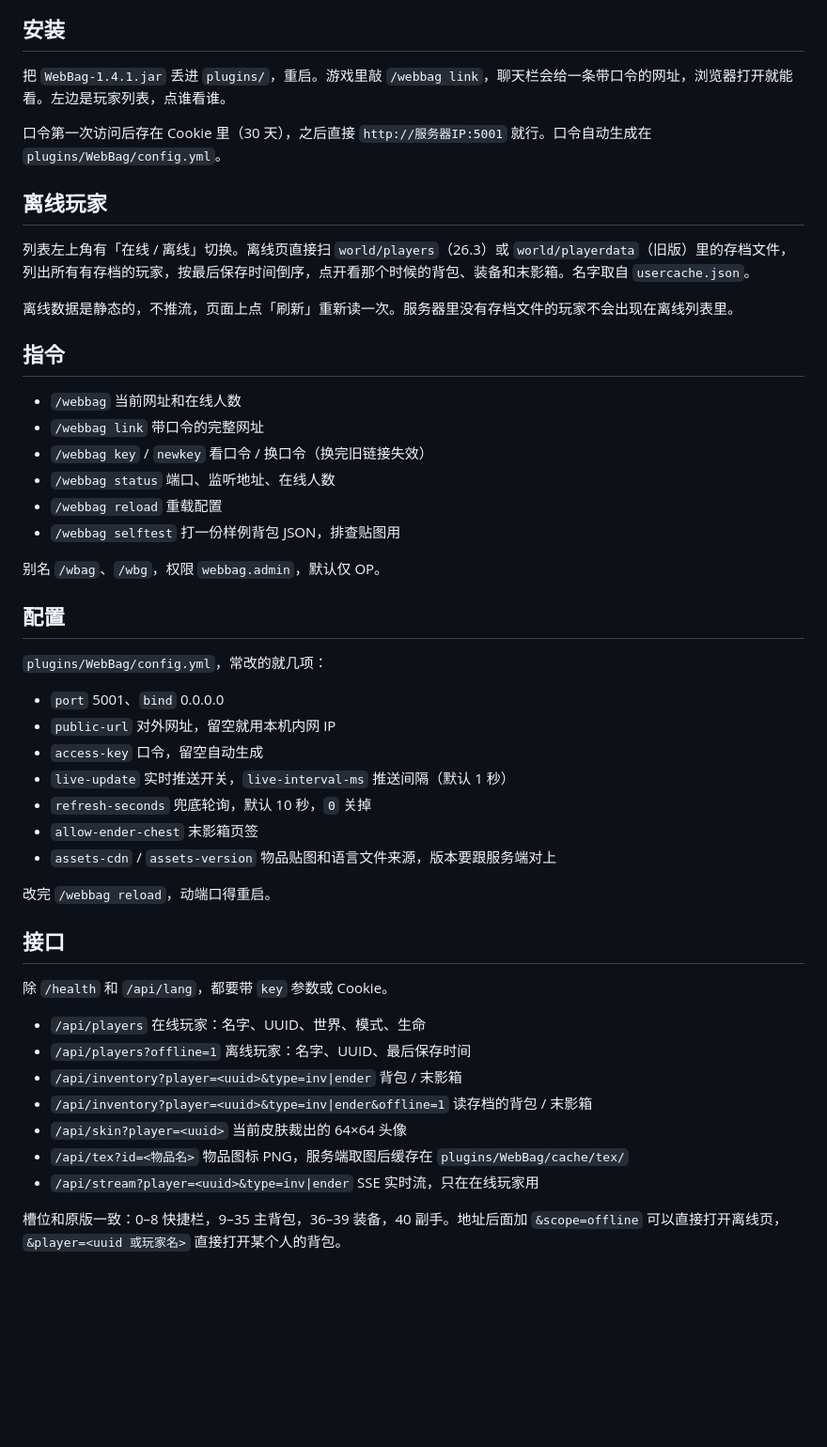
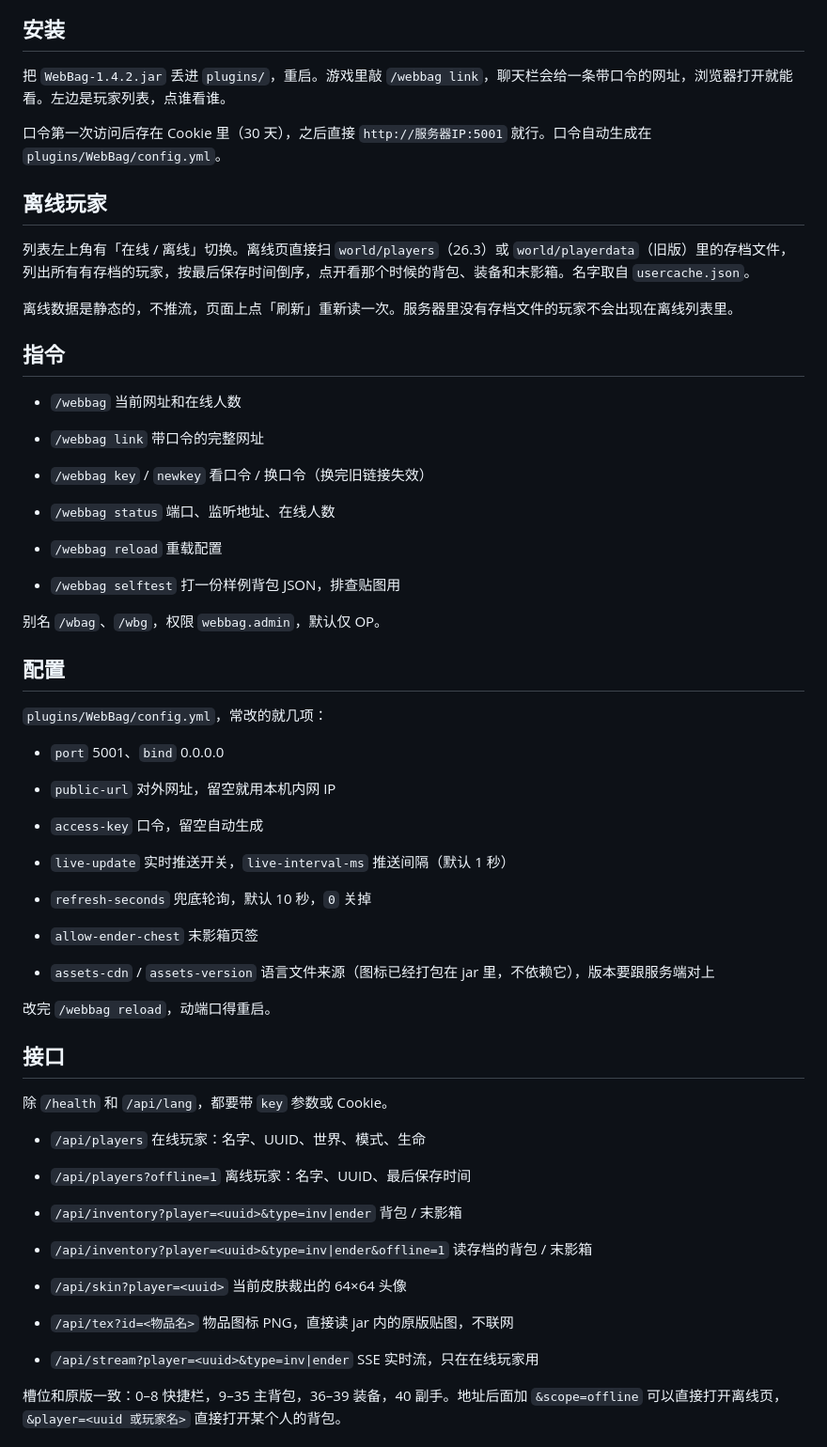
Before and after one commit to XiaoYuan08-Mc/WebBag, a Markdown page: README.md, the part around one of its changes. Shown at 94% size. Drawn GitHub-style; blank space fills up the shorter version.

```diff
--- a/README.md
+++ b/README.md
@@ -6,7 +8,7 @@ Purpur / Paper 26.3 的插件，用浏览器看服务器上玩家的背包和末
 
 ## 安装
 
-把 `WebBag-1.4.1.jar` 丢进 `plugins/`，重启。游戏里敲 `/webbag link`，聊天栏会给一条带口令的网址，浏览器打开就能看。左边是玩家列表，点谁看谁。
+把 `WebBag-1.4.2.jar` 丢进 `plugins/`，重启。游戏里敲 `/webbag link`，聊天栏会给一条带口令的网址，浏览器打开就能看。左边是玩家列表，点谁看谁。
 
 口令第一次访问后存在 Cookie 里（30 天），之后直接 `http://服务器IP:5001` 就行。口令自动生成在 `plugins/WebBag/config.yml`。
 
@@ -18,12 +20,19 @@ Purpur / Paper 26.3 的插件，用浏览器看服务器上玩家的背包和末
 
 ## 指令
 
-- `/webbag` 当前网址和在线人数
-- `/webbag link` 带口令的完整网址
-- `/webbag key` / `newkey` 看口令 / 换口令（换完旧链接失效）
-- `/webbag status` 端口、监听地址、在线人数
-- `/webbag reload` 重载配置
-- `/webbag selftest` 打一份样例背包 JSON，排查贴图用
+
+
+* `/webbag` 当前网址和在线人数
+
+* `/webbag link` 带口令的完整网址
+
+* `/webbag key` / `newkey` 看口令 / 换口令（换完旧链接失效）
+
+* `/webbag status` 端口、监听地址、在线人数
+
+* `/webbag reload` 重载配置
+
+* `/webbag selftest` 打一份样例背包 JSON，排查贴图用
 
 别名 `/wbag`、`/wbg`，权限 `webbag.admin`，默认仅 OP。
 
@@ -31,13 +40,21 @@ Purpur / Paper 26.3 的插件，用浏览器看服务器上玩家的背包和末
 
 `plugins/WebBag/config.yml`，常改的就几项：
 
-- `port` 5001、`bind` 0.0.0.0
-- `public-url` 对外网址，留空就用本机内网 IP
-- `access-key` 口令，留空自动生成
-- `live-update` 实时推送开关，`live-interval-ms` 推送间隔（默认 1 秒）
-- `refresh-seconds` 兜底轮询，默认 10 秒，`0` 关掉
-- `allow-ender-chest` 末影箱页签
-- `assets-cdn` / `assets-version` 物品贴图和语言文件来源，版本要跟服务端对上
+
+
+* `port` 5001、`bind` 0.0.0.0
+
+* `public-url` 对外网址，留空就用本机内网 IP
+
+* `access-key` 口令，留空自动生成
+
+* `live-update` 实时推送开关，`live-interval-ms` 推送间隔（默认 1 秒）
+
+* `refresh-seconds` 兜底轮询，默认 10 秒，`0` 关掉
+
+* `allow-ender-chest` 末影箱页签
+
+* `assets-cdn` / `assets-version` 语言文件来源（图标已经打包在 jar 里，不依赖它），版本要跟服务端对上
 
 改完 `/webbag reload`，动端口得重启。
 
@@ -45,13 +62,21 @@ Purpur / Paper 26.3 的插件，用浏览器看服务器上玩家的背包和末
 
 除 `/health` 和 `/api/lang`，都要带 `key` 参数或 Cookie。
 
-- `/api/players` 在线玩家：名字、UUID、世界、模式、生命
-- `/api/players?offline=1` 离线玩家：名字、UUID、最后保存时间
-- `/api/inventory?player=<uuid>&type=inv|ender` 背包 / 末影箱
-- `/api/inventory?player=<uuid>&type=inv|ender&offline=1` 读存档的背包 / 末影箱
-- `/api/skin?player=<uuid>` 当前皮肤裁出的 64×64 头像
-- `/api/tex?id=<物品名>` 物品图标 PNG，服务端取图后缓存在 `plugins/WebBag/cache/tex/`
-- `/api/stream?player=<uuid>&type=inv|ender` SSE 实时流，只在在线玩家用
+
+
+* `/api/players` 在线玩家：名字、UUID、世界、模式、生命
+
+* `/api/players?offline=1` 离线玩家：名字、UUID、最后保存时间
+
+* `/api/inventory?player=<uuid>&type=inv|ender` 背包 / 末影箱
+
+* `/api/inventory?player=<uuid>&type=inv|ender&offline=1` 读存档的背包 / 末影箱
+
+* `/api/skin?player=<uuid>` 当前皮肤裁出的 64×64 头像
+
+* `/api/tex?id=<物品名>` 物品图标 PNG，直接读 jar 内的原版贴图，不联网
+
+* `/api/stream?player=<uuid>&type=inv|ender` SSE 实时流，只在在线玩家用
 
 槽位和原版一致：0–8 快捷栏，9–35 主背包，36–39 装备，40 副手。地址后面加 `&scope=offline` 可以直接打开离线页，`&player=<uuid 或玩家名>` 直接打开某个人的背包。
 
```
Also changed, not shown: other parts of README.md (+2 -0 lines), docs/icons.png, 5 other files.
